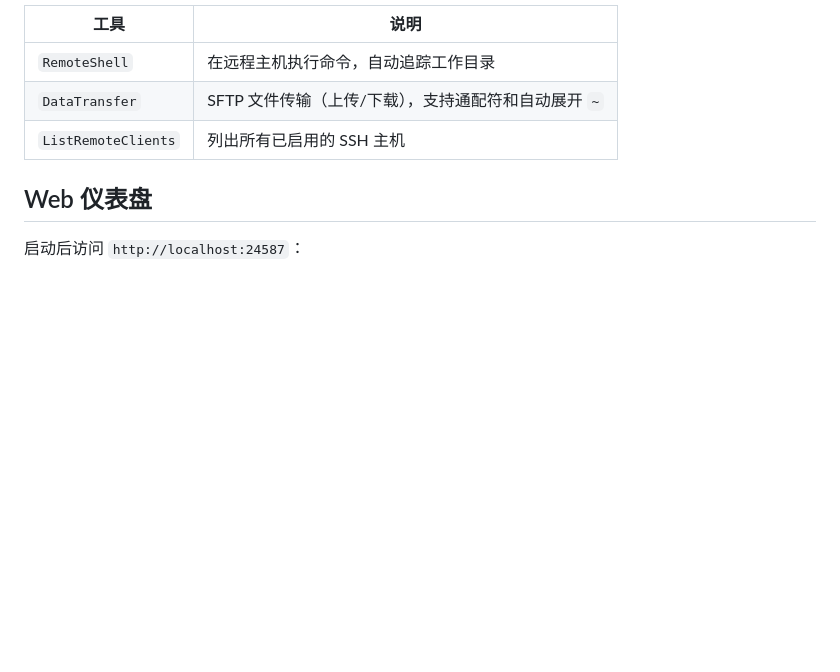
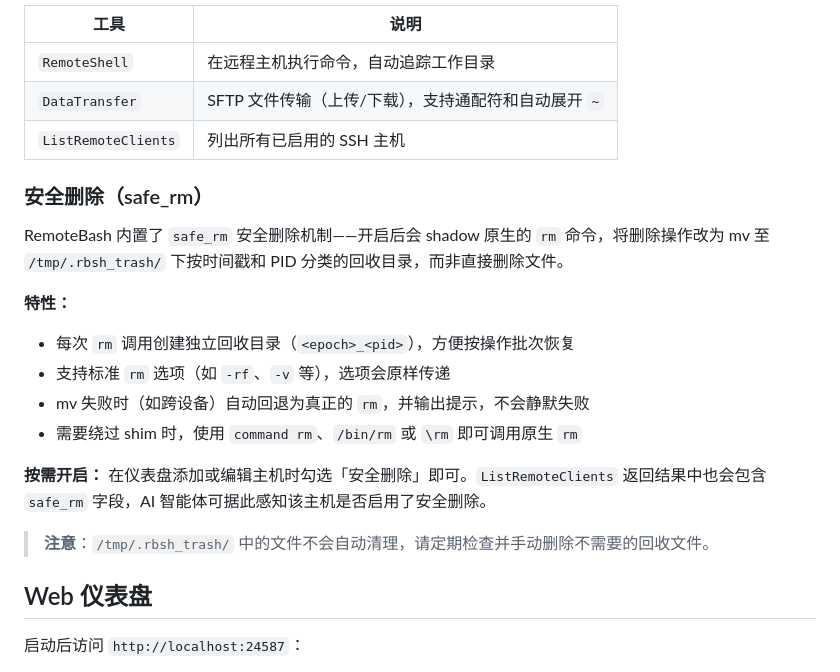
Before and after one commit to noimank/RemoteBash, a Markdown page: README.md, the part around the change. GitHub-like rendering; blank space fills up the shorter version.

Commit message:
📝 docs: 补充安全删除(safe_rm)功能说明

```diff
--- a/README.md
+++ b/README.md
@@ -180,6 +180,20 @@ goose configure
 | `DataTransfer` | SFTP 文件传输（上传/下载），支持通配符和自动展开 `~` |
 | `ListRemoteClients` | 列出所有已启用的 SSH 主机 |
 
+### 安全删除（safe_rm）
+
+RemoteBash 内置了 `safe_rm` 安全删除机制——开启后会 shadow 原生的 `rm` 命令，将删除操作改为 mv 至 `/tmp/.rbsh_trash/` 下按时间戳和 PID 分类的回收目录，而非直接删除文件。
+
+**特性：**
+- 每次 `rm` 调用创建独立回收目录（`<epoch>_<pid>`），方便按操作批次恢复
+- 支持标准 `rm` 选项（如 `-rf`、`-v` 等），选项会原样传递
+- mv 失败时（如跨设备）自动回退为真正的 `rm`，并输出提示，不会静默失败
+- 需要绕过 shim 时，使用 `command rm`、`/bin/rm` 或 `\rm` 即可调用原生 `rm`
+
+**按需开启：** 在仪表盘添加或编辑主机时勾选「安全删除」即可。`ListRemoteClients` 返回结果中也会包含 `safe_rm` 字段，AI 智能体可据此感知该主机是否启用了安全删除。
+
+> **注意**：`/tmp/.rbsh_trash/` 中的文件不会自动清理，请定期检查并手动删除不需要的回收文件。
+
 ## Web 仪表盘
 
 启动后访问 `http://localhost:24587`：
```
